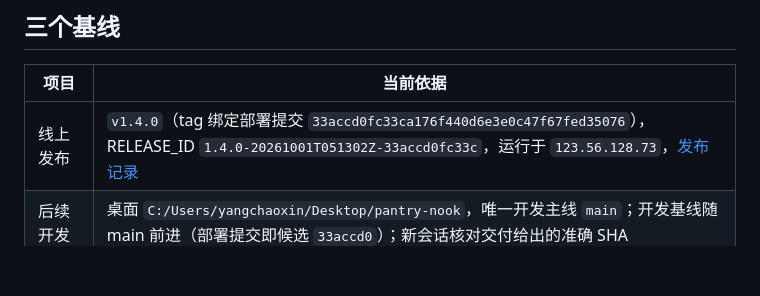
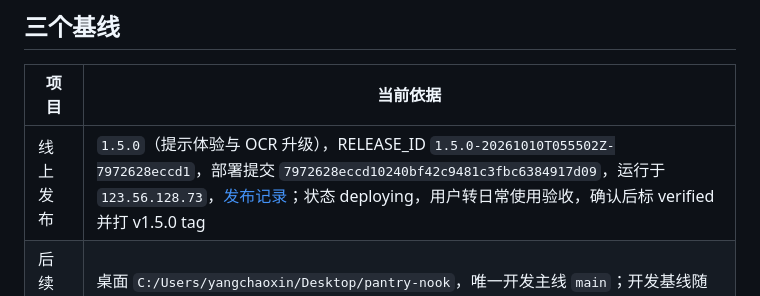
Before and after one commit to yangchaoxin-shawn/pantry-nook, a Markdown page: docs/project-status.md, the part around the change. Drawn GitHub-style; blank space fills up the shorter version.

Commit message:
docs: 记录 1.5.0 发布（deploying，转日常使用验收）
Claude-Session: claude/serene-darwin-26c197

```diff
--- a/docs/project-status.md
+++ b/docs/project-status.md
@@ -6,7 +6,7 @@
 
 | 项目 | 当前依据 |
 |---|---|
-| 线上发布 | `v1.4.0`（tag 绑定部署提交 `33accd0fc33ca176f440d6e3e0c47f67fed35076`），RELEASE_ID `1.4.0-20261001T051302Z-33accd0fc33c`，运行于 `123.56.128.73`，[发布记录](deployment-v1.4.0-2026-10-01.md) |
+| 线上发布 | `1.5.0`（提示体验与 OCR 升级），RELEASE_ID `1.5.0-20261010T055502Z-7972628eccd1`，部署提交 `7972628eccd10240bf42c9481c3fbc6384917d09`，运行于 `123.56.128.73`，[发布记录](deployment-v1.5.0-2026-10-10.md)；状态 deploying，用户转日常使用验收，确认后标 verified 并打 v1.5.0 tag |
 | 后续开发 | 桌面 `C:/Users/yangchaoxin/Desktop/pantry-nook`，唯一开发主线 `main`；开发基线随 main 前进（部署提交即候选 `33accd0`）；新会话核对交付给出的准确 SHA |
 | 用户体验入口 | `https://system.aihuashen.com/pantry-nook/`（Basic Auth 口令不变）；v1.4.0 已于 2026-10-01 经用户线上验收（真实小票入库 + 基础抽查） |
 
```
Also changed, not shown: docs/deployment-v1.5.0-2026-10-10.md (added, +31 -0 lines).
